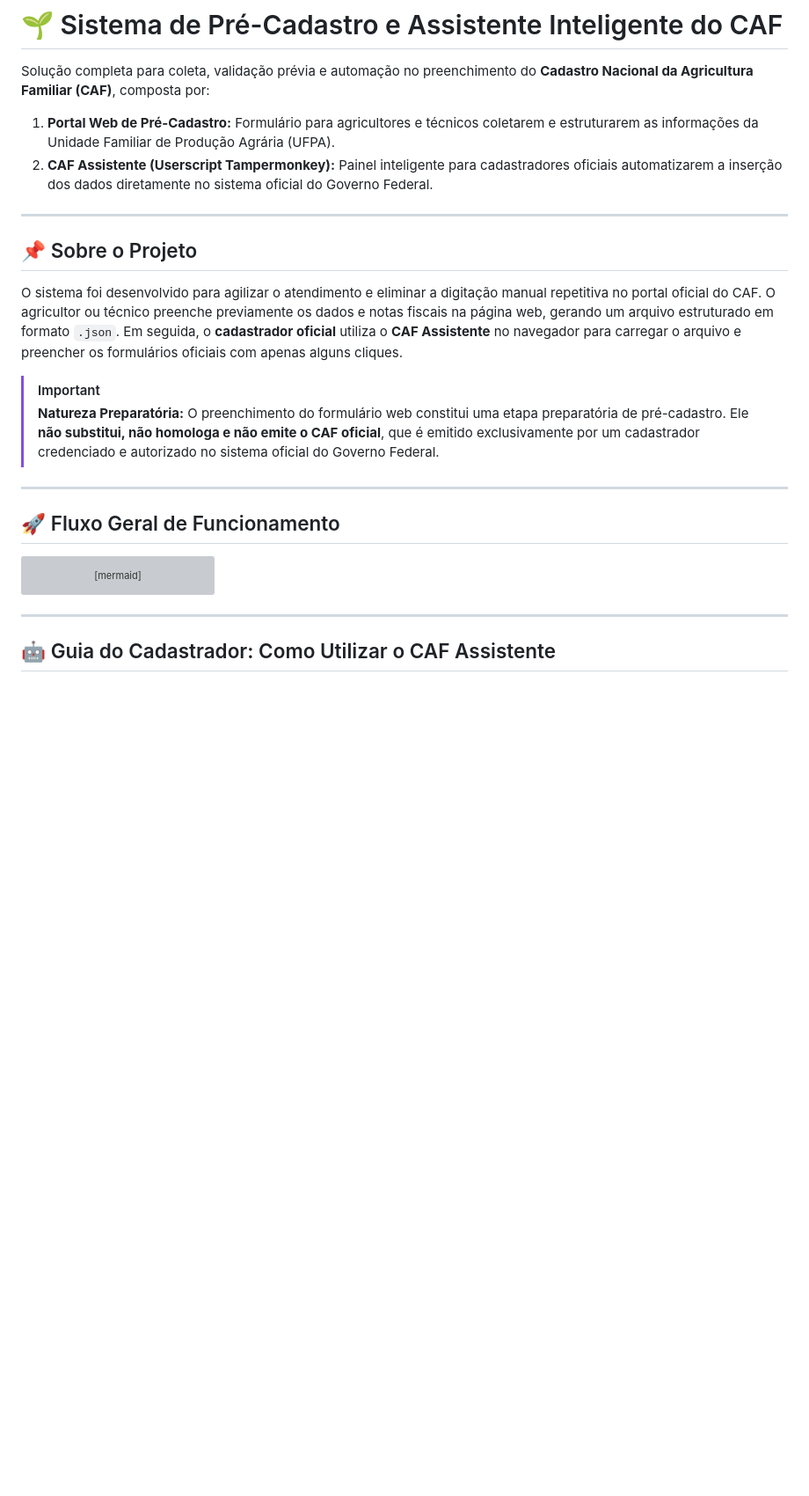
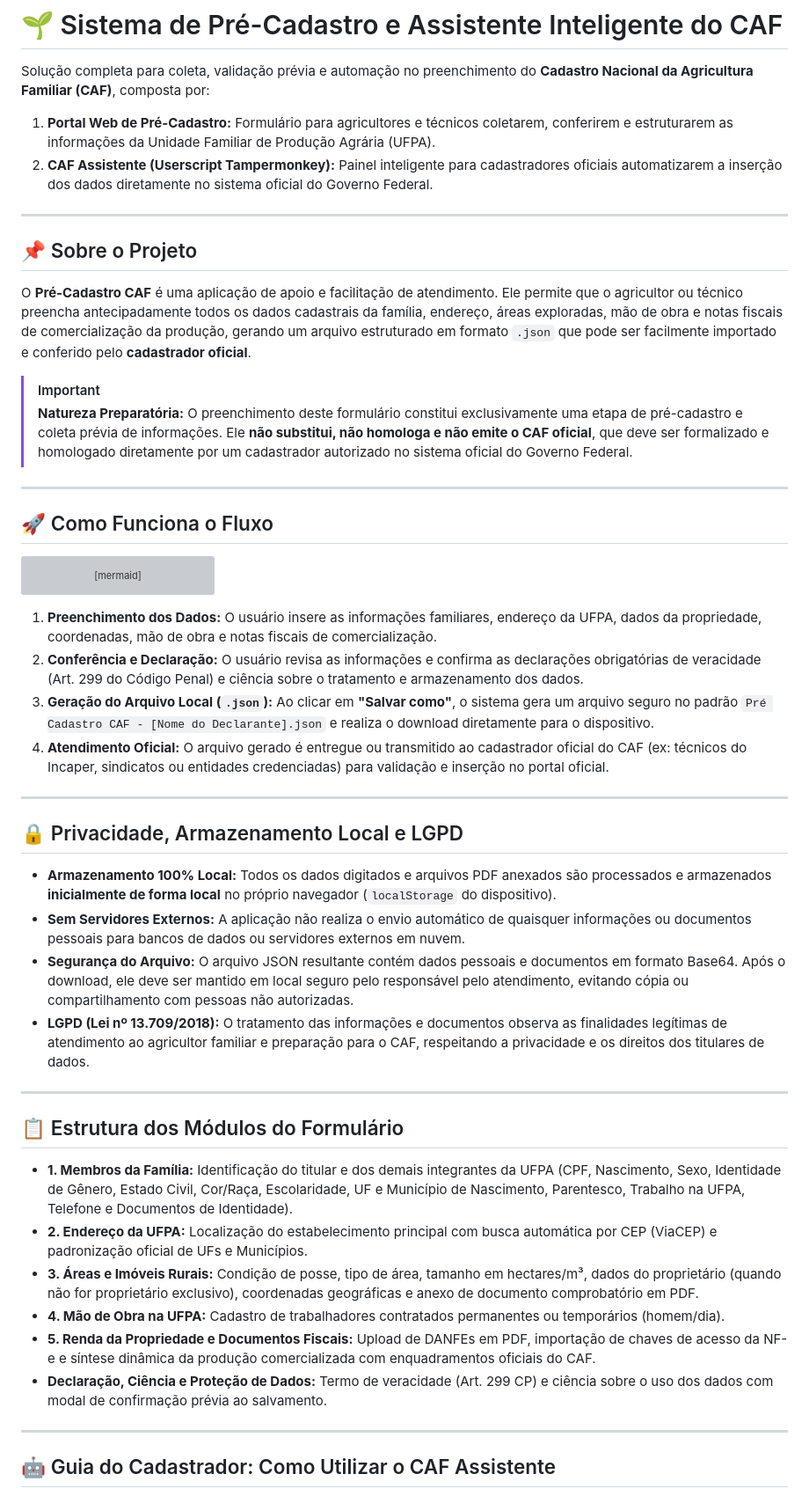
Before and after one commit to jvitoragr/CAF_pre_cadastro, a Markdown page: README.md, the part around one of its changes. Shown at 88% size. Rendered like a GitHub page; blank space fills up the shorter version; grey boxes are pictures that could not be loaded.

Commit message:
Reorganizar README.md: manter seções completas do usuário e posicionar Guia do Cadastrador antes de Tecnologias

````diff
--- a/README.md
+++ b/README.md
@@ -1,21 +1,21 @@
 # 🌱 Sistema de Pré-Cadastro e Assistente Inteligente do CAF
 
 Solução completa para coleta, validação prévia e automação no preenchimento do **Cadastro Nacional da Agricultura Familiar (CAF)**, composta por:
-1. **Portal Web de Pré-Cadastro:** Formulário para agricultores e técnicos coletarem e estruturarem as informações da Unidade Familiar de Produção Agrária (UFPA).
+1. **Portal Web de Pré-Cadastro:** Formulário para agricultores e técnicos coletarem, conferirem e estruturarem as informações da Unidade Familiar de Produção Agrária (UFPA).
 2. **CAF Assistente (Userscript Tampermonkey):** Painel inteligente para cadastradores oficiais automatizarem a inserção dos dados diretamente no sistema oficial do Governo Federal.
 
 ---
 
 ## 📌 Sobre o Projeto
 
-O sistema foi desenvolvido para agilizar o atendimento e eliminar a digitação manual repetitiva no portal oficial do CAF. O agricultor ou técnico preenche previamente os dados e notas fiscais na página web, gerando um arquivo estruturado em formato `.json`. Em seguida, o **cadastrador oficial** utiliza o **CAF Assistente** no navegador para carregar o arquivo e preencher os formulários oficiais com apenas alguns cliques.
+O **Pré-Cadastro CAF** é uma aplicação de apoio e facilitação de atendimento. Ele permite que o agricultor ou técnico preencha antecipadamente todos os dados cadastrais da família, endereço, áreas exploradas, mão de obra e notas fiscais de comercialização da produção, gerando um arquivo estruturado em formato `.json` que pode ser facilmente importado e conferido pelo **cadastrador oficial**.
 
 > [!IMPORTANT]
-> **Natureza Preparatória:** O preenchimento do formulário web constitui uma etapa preparatória de pré-cadastro. Ele **não substitui, não homologa e não emite o CAF oficial**, que é emitido exclusivamente por um cadastrador credenciado e autorizado no sistema oficial do Governo Federal.
+> **Natureza Preparatória:** O preenchimento deste formulário constitui exclusivamente uma etapa de pré-cadastro e coleta prévia de informações. Ele **não substitui, não homologa e não emite o CAF oficial**, que deve ser formalizado e homologado diretamente por um cadastrador autorizado no sistema oficial do Governo Federal.
 
 ---
 
-## 🚀 Fluxo Geral de Funcionamento
+## 🚀 Como Funciona o Fluxo
 
 ```mermaid
 flowchart LR
@@ -25,6 +25,31 @@ flowchart LR
     D -->|Carrega no CAF Assistente| E(Portal Oficial do CAF)
     E -->|Validação & Emissão| F[CAF Homologado Oficial]
 ```
+
+1. **Preenchimento dos Dados:** O usuário insere as informações familiares, endereço da UFPA, dados da propriedade, coordenadas, mão de obra e notas fiscais de comercialização.
+2. **Conferência e Declaração:** O usuário revisa as informações e confirma as declarações obrigatórias de veracidade (Art. 299 do Código Penal) e ciência sobre o tratamento e armazenamento dos dados.
+3. **Geração do Arquivo Local (`.json`):** Ao clicar em **"Salvar como"**, o sistema gera um arquivo seguro no padrão `Pré Cadastro CAF - [Nome do Declarante].json` e realiza o download diretamente para o dispositivo.
+4. **Atendimento Oficial:** O arquivo gerado é entregue ou transmitido ao cadastrador oficial do CAF (ex: técnicos do Incaper, sindicatos ou entidades credenciadas) para validação e inserção no portal oficial.
+
+---
+
+## 🔒 Privacidade, Armazenamento Local e LGPD
+
+* **Armazenamento 100% Local:** Todos os dados digitados e arquivos PDF anexados são processados e armazenados **inicialmente de forma local** no próprio navegador (`localStorage` do dispositivo).
+* **Sem Servidores Externos:** A aplicação não realiza o envio automático de quaisquer informações ou documentos pessoais para bancos de dados ou servidores externos em nuvem.
+* **Segurança do Arquivo:** O arquivo JSON resultante contém dados pessoais e documentos em formato Base64. Após o download, ele deve ser mantido em local seguro pelo responsável pelo atendimento, evitando cópia ou compartilhamento com pessoas não autorizadas.
+* **LGPD (Lei nº 13.709/2018):** O tratamento das informações e documentos observa as finalidades legítimas de atendimento ao agricultor familiar e preparação para o CAF, respeitando a privacidade e os direitos dos titulares de dados.
+
+---
+
+## 📋 Estrutura dos Módulos do Formulário
+
+* **1. Membros da Família:** Identificação do titular e dos demais integrantes da UFPA (CPF, Nascimento, Sexo, Identidade de Gênero, Estado Civil, Cor/Raça, Escolaridade, UF e Município de Nascimento, Parentesco, Trabalho na UFPA, Telefone e Documentos de Identidade).
+* **2. Endereço da UFPA:** Localização do estabelecimento principal com busca automática por CEP (ViaCEP) e padronização oficial de UFs e Municípios.
+* **3. Áreas e Imóveis Rurais:** Condição de posse, tipo de área, tamanho em hectares/m³, dados do proprietário (quando não for proprietário exclusivo), coordenadas geográficas e anexo de documento comprobatório em PDF.
+* **4. Mão de Obra na UFPA:** Cadastro de trabalhadores contratados permanentes ou temporários (homem/dia).
+* **5. Renda da Propriedade e Documentos Fiscais:** Upload de DANFEs em PDF, importação de chaves de acesso da NF-e e síntese dinâmica da produção comercializada com enquadramentos oficiais do CAF.
+* **Declaração, Ciência e Proteção de Dados:** Termo de veracidade (Art. 299 CP) e ciência sobre o uso dos dados com modal de confirmação prévia ao salvamento.
 
 ---
 
````
Also changed, not shown: other parts of README.md (+1 -21 lines).
